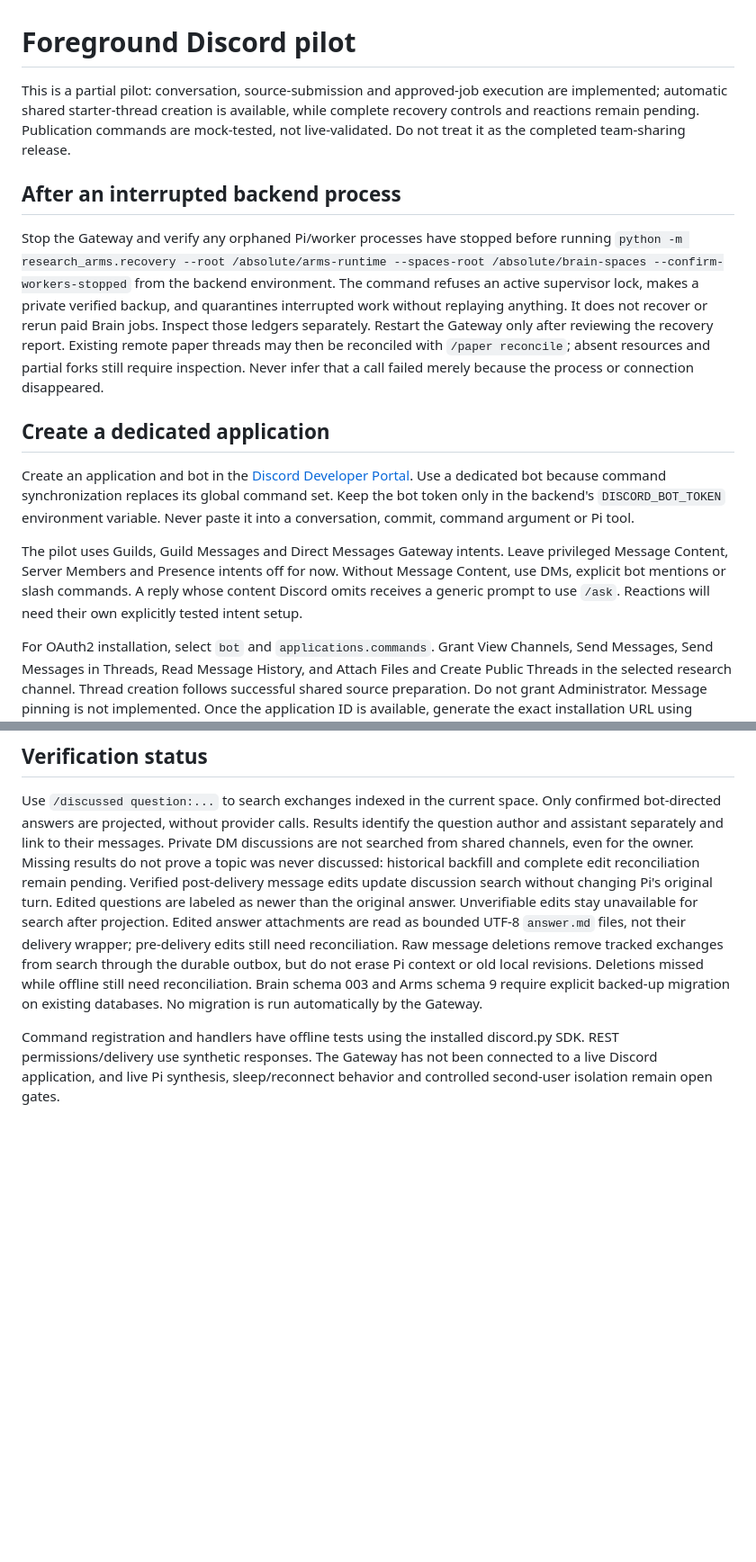
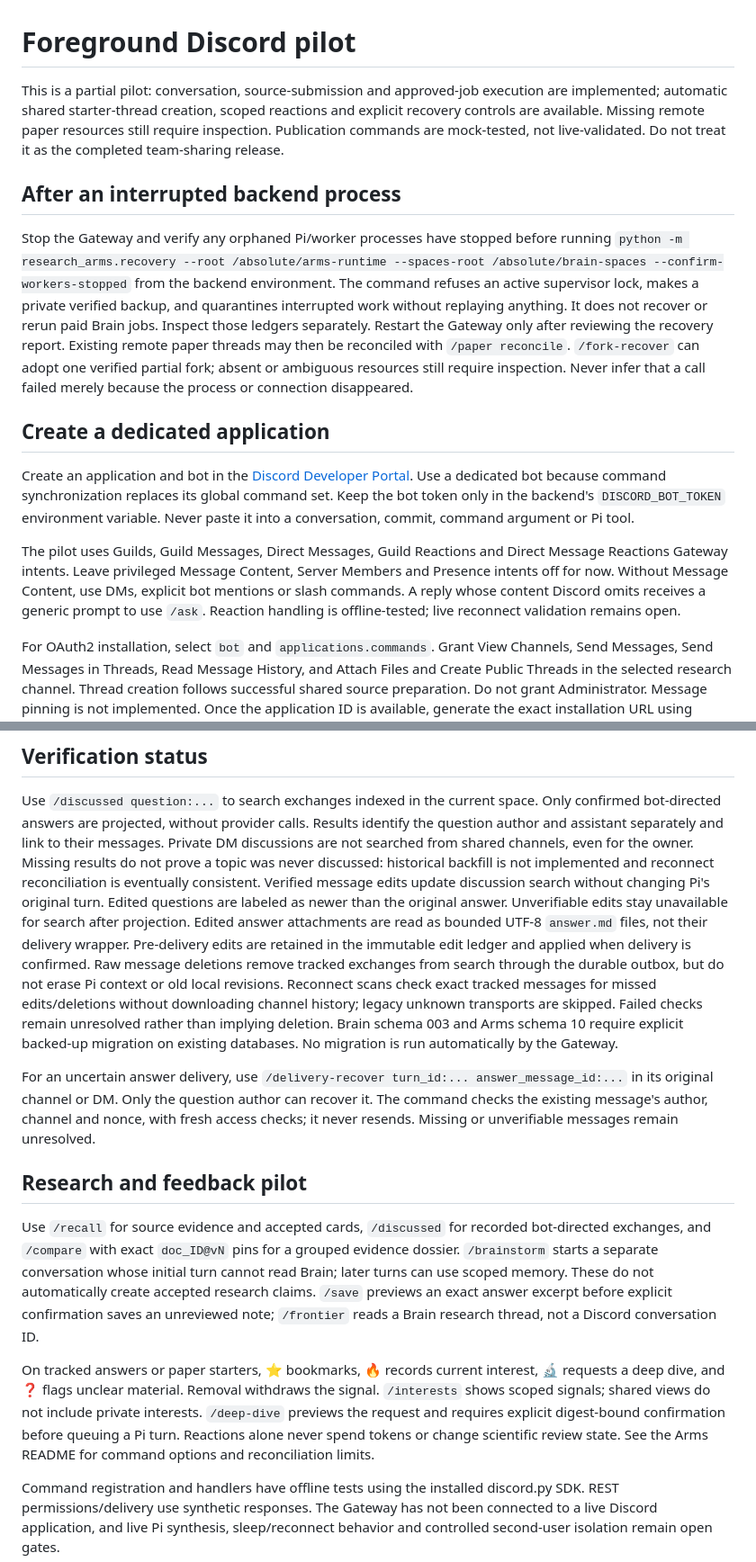
Before and after one commit to phunterlau/marginalia, a Markdown page: arms/DISCORD_SETUP.md, 2 parts joined by grey strips. Shown at 90% size. Drawn GitHub-style; blank space fills up the shorter version.

Commit message:
docs(arms): update foreground pilot for current recovery and feedback

```diff
--- a/arms/DISCORD_SETUP.md
+++ b/arms/DISCORD_SETUP.md
@@ -1,8 +1,9 @@
 # Foreground Discord pilot
 
 This is a partial pilot: conversation, source-submission and approved-job execution are implemented;
-automatic shared starter-thread creation is available, while complete recovery
-controls and reactions remain pending. Publication commands are mock-tested, not
+automatic shared starter-thread creation, scoped reactions and explicit recovery
+controls are available. Missing remote paper resources still require inspection.
+Publication commands are mock-tested, not
 live-validated. Do not treat it as the completed team-sharing release.
 
 ## After an interrupted backend process
@@ -14,8 +15,9 @@ environment. The command refuses an active supervisor lock, makes a private
 verified backup, and quarantines interrupted work without replaying anything.
 It does not recover or rerun paid Brain jobs. Inspect those ledgers separately.
 Restart the Gateway only after reviewing the recovery report. Existing remote
-paper threads may then be reconciled with `/paper reconcile`; absent resources
-and partial forks still require inspection. Never infer that a call failed merely
+paper threads may then be reconciled with `/paper reconcile`. `/fork-recover`
+can adopt one verified partial fork; absent or ambiguous resources still require
+inspection. Never infer that a call failed merely
 because the process or connection disappeared.
 
 ## Create a dedicated application
@@ -25,11 +27,12 @@ Use a dedicated bot because command synchronization replaces its global command
 set. Keep the bot token only in the backend's `DISCORD_BOT_TOKEN` environment
 variable. Never paste it into a conversation, commit, command argument or Pi tool.
 
-The pilot uses Guilds, Guild Messages and Direct Messages Gateway intents. Leave
+The pilot uses Guilds, Guild Messages, Direct Messages, Guild Reactions and
+Direct Message Reactions Gateway intents. Leave
 privileged Message Content, Server Members and Presence intents off for now.
 Without Message Content, use DMs, explicit bot mentions or slash commands. A
 reply whose content Discord omits receives a generic prompt to use `/ask`.
-Reactions will need their own explicitly tested intent setup.
+Reaction handling is offline-tested; live reconnect validation remains open.
 
 For OAuth2 installation, select `bot` and `applications.commands`. Grant View
 Channels, Send Messages, Send Messages in Threads, Read Message History, and
@@ -172,17 +181,43 @@ Use `/discussed question:...` to search exchanges indexed in the current space.
 Only confirmed bot-directed answers are projected, without provider calls. Results
 identify the question author and assistant separately and link to their messages.
 Private DM discussions are not searched from shared channels, even for the owner.
-Missing results do not prove a topic was never discussed: historical backfill and
-complete edit reconciliation remain pending. Verified post-delivery message edits
+Missing results do not prove a topic was never discussed: historical backfill is
+not implemented and reconnect reconciliation is eventually consistent. Verified message edits
 update discussion search without changing Pi's original turn. Edited questions
 are labeled as newer than the original answer. Unverifiable edits stay unavailable
 for search after projection. Edited answer attachments are read as bounded UTF-8
-`answer.md` files, not their delivery wrapper; pre-delivery edits still need
-reconciliation. Raw message deletions remove tracked
+`answer.md` files, not their delivery wrapper. Pre-delivery edits are retained in
+the immutable edit ledger and applied when delivery is confirmed. Raw message deletions remove tracked
 exchanges from search through the durable outbox, but do not erase Pi context or
-old local revisions. Deletions missed while offline still need reconciliation.
-Brain schema 003 and Arms schema 9 require explicit backed-up migration on existing databases. No migration is run
+old local revisions. Reconnect scans check exact tracked messages for missed
+edits/deletions without downloading channel history; legacy unknown transports
+are skipped. Failed checks remain unresolved rather than implying deletion.
+Brain schema 003 and Arms schema 10 require explicit backed-up migration on existing databases. No migration is run
 automatically by the Gateway.
+
+For an uncertain answer delivery, use `/delivery-recover turn_id:...
+answer_message_id:...` in its original channel or DM. Only the question author
+can recover it. The command checks the existing message's author, channel and
+nonce, with fresh access checks; it never resends. Missing or unverifiable
+messages remain unresolved.
+
+## Research and feedback pilot
+
+Use `/recall` for source evidence and accepted cards, `/discussed` for recorded
+bot-directed exchanges, and `/compare` with exact `doc_ID@vN` pins for a grouped
+evidence dossier. `/brainstorm` starts a separate conversation whose initial turn
+cannot read Brain; later turns can use scoped memory. These do not automatically
+create accepted research claims. `/save` previews an exact answer excerpt before
+explicit confirmation saves an unreviewed note; `/frontier` reads a Brain research
+thread, not a Discord conversation ID.
+
+On tracked answers or paper starters, ⭐ bookmarks, 🔥 records current interest,
+🔬 requests a deep dive, and ❓ flags unclear material. Removal withdraws the
+signal. `/interests` shows scoped signals; shared views do not include private
+interests. `/deep-dive` previews the request and requires explicit digest-bound
+confirmation before queuing a Pi turn. Reactions alone never spend tokens or
+change scientific review state. See the Arms README for command options and
+reconciliation limits.
 
 Command registration and handlers have offline tests using the installed
 discord.py SDK. REST permissions/delivery use synthetic responses. The Gateway
```
Also changed, not shown: other parts of arms/DISCORD_SETUP.md (+9 -3 lines).
